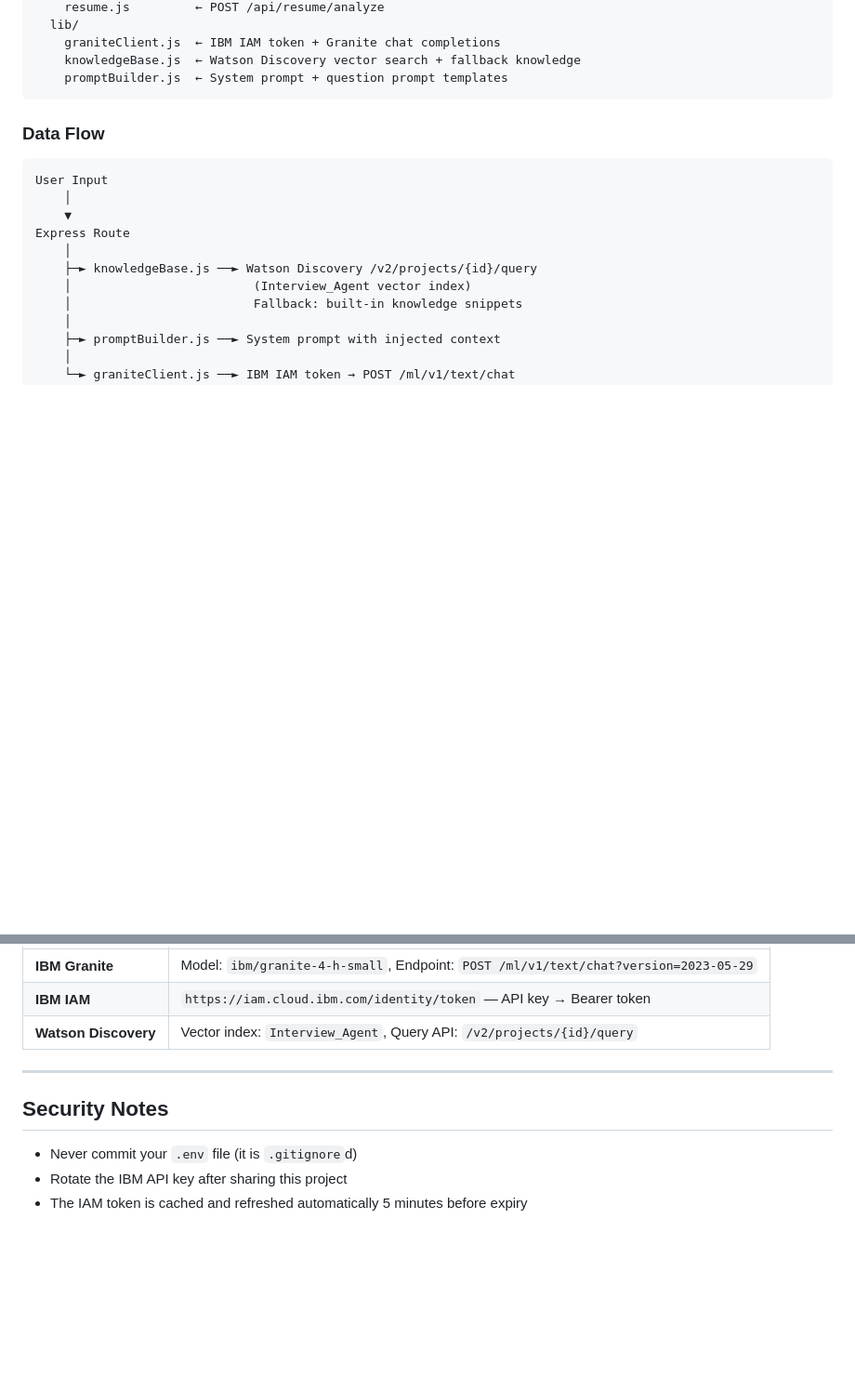
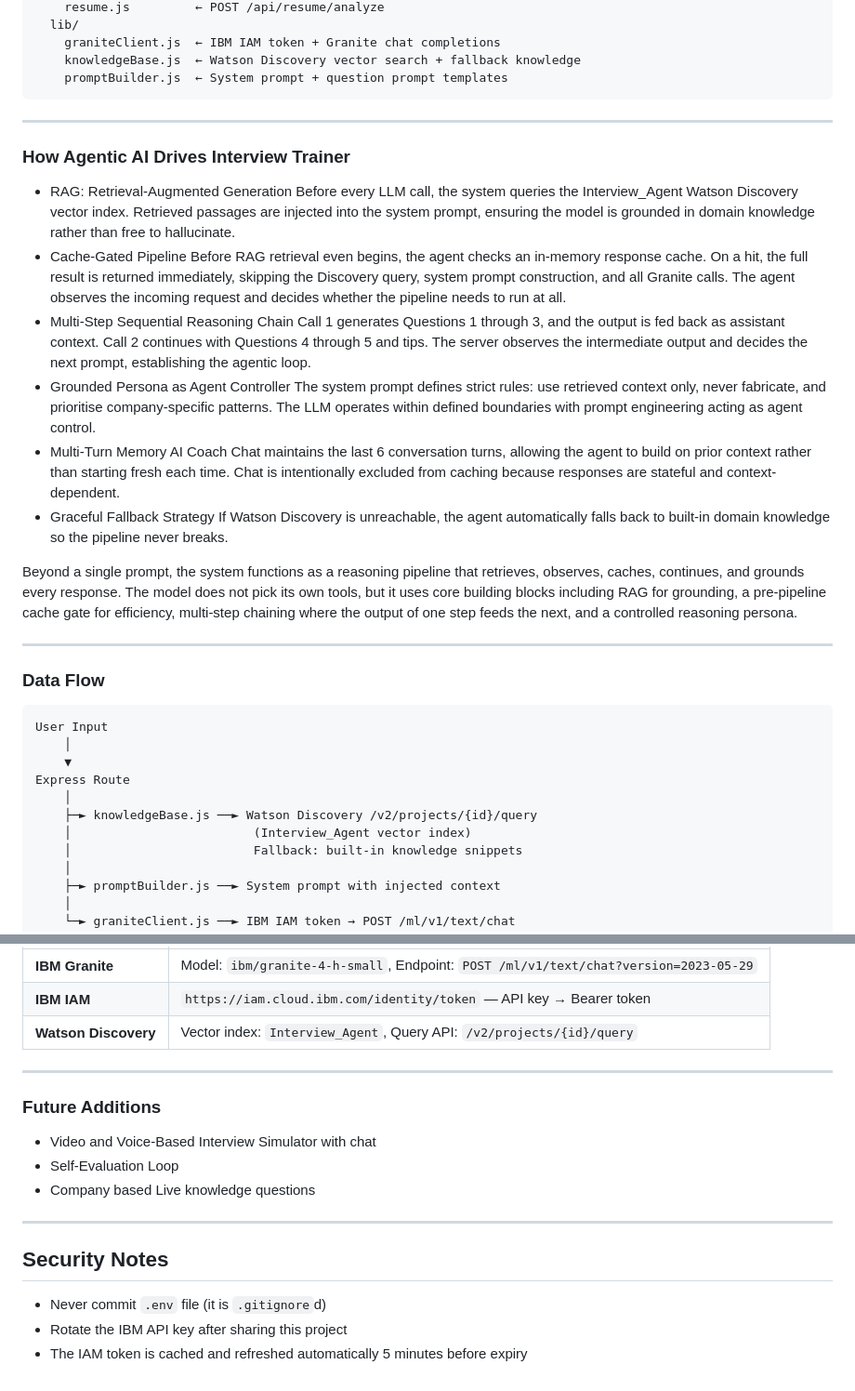
Before and after one commit to Ashwath0102/Interview-Trainer-An-AI-Powered-Interview-Coaching-Platform, a Markdown page: README.md, 2 parts joined by grey strips. Shown at 93% size. GitHub-like rendering; blank space fills up the shorter version.

Commit message:
Small update in the readme

````diff
--- a/README.md
+++ b/README.md
@@ -31,6 +31,21 @@ server/
     knowledgeBase.js  ← Watson Discovery vector search + fallback knowledge
     promptBuilder.js  ← System prompt + question prompt templates
 ```
+
+---
+
+### How Agentic AI Drives Interview Trainer
+
+- RAG: Retrieval-Augmented Generation Before every LLM call, the system queries the Interview_Agent Watson Discovery vector index. Retrieved passages are injected into the system prompt, ensuring the model is grounded in domain knowledge rather than free to hallucinate.
+- Cache-Gated Pipeline Before RAG retrieval even begins, the agent checks an in-memory response cache. On a hit, the full result is returned immediately, skipping the Discovery query, system prompt construction, and all Granite calls. The agent observes the incoming request and decides whether the pipeline needs to run at all.
+- Multi-Step Sequential Reasoning Chain Call 1 generates Questions 1 through 3, and the output is fed back as assistant context. Call 2 continues with Questions 4 through 5 and tips. The server observes the intermediate output and decides the next prompt, establishing the agentic loop.
+- Grounded Persona as Agent Controller The system prompt defines strict rules: use retrieved context only, never fabricate, and prioritise company-specific patterns. The LLM operates within defined boundaries with prompt engineering acting as agent control.
+- Multi-Turn Memory AI Coach Chat maintains the last 6 conversation turns, allowing the agent to build on prior context rather than starting fresh each time. Chat is intentionally excluded from caching because responses are stateful and context-dependent.
+- Graceful Fallback Strategy If Watson Discovery is unreachable, the agent automatically falls back to built-in domain knowledge so the pipeline never breaks.
+
+Beyond a single prompt, the system functions as a reasoning pipeline that retrieves, observes, caches, continues, and grounds every response. The model does not pick its own tools, but it uses core building blocks including RAG for grounding, a pre-pipeline cache gate for efficiency, multi-step chaining where the output of one step feeds the next, and a controlled reasoning persona.
+
+---
 
 ### Data Flow
 
@@ -149,8 +164,16 @@ Open [http://localhost:3000](http://localhost:3000)
 
 ---
 
+### Future Additions
+
+- Video and Voice-Based Interview Simulator with chat
+- Self-Evaluation Loop
+- Company based Live knowledge questions
+
+---
+
 ## Security Notes
 
-- Never commit your `.env` file (it is `.gitignore`d)
+- Never commit `.env` file (it is `.gitignore`d)
 - Rotate the IBM API key after sharing this project
 - The IAM token is cached and refreshed automatically 5 minutes before expiry
````
